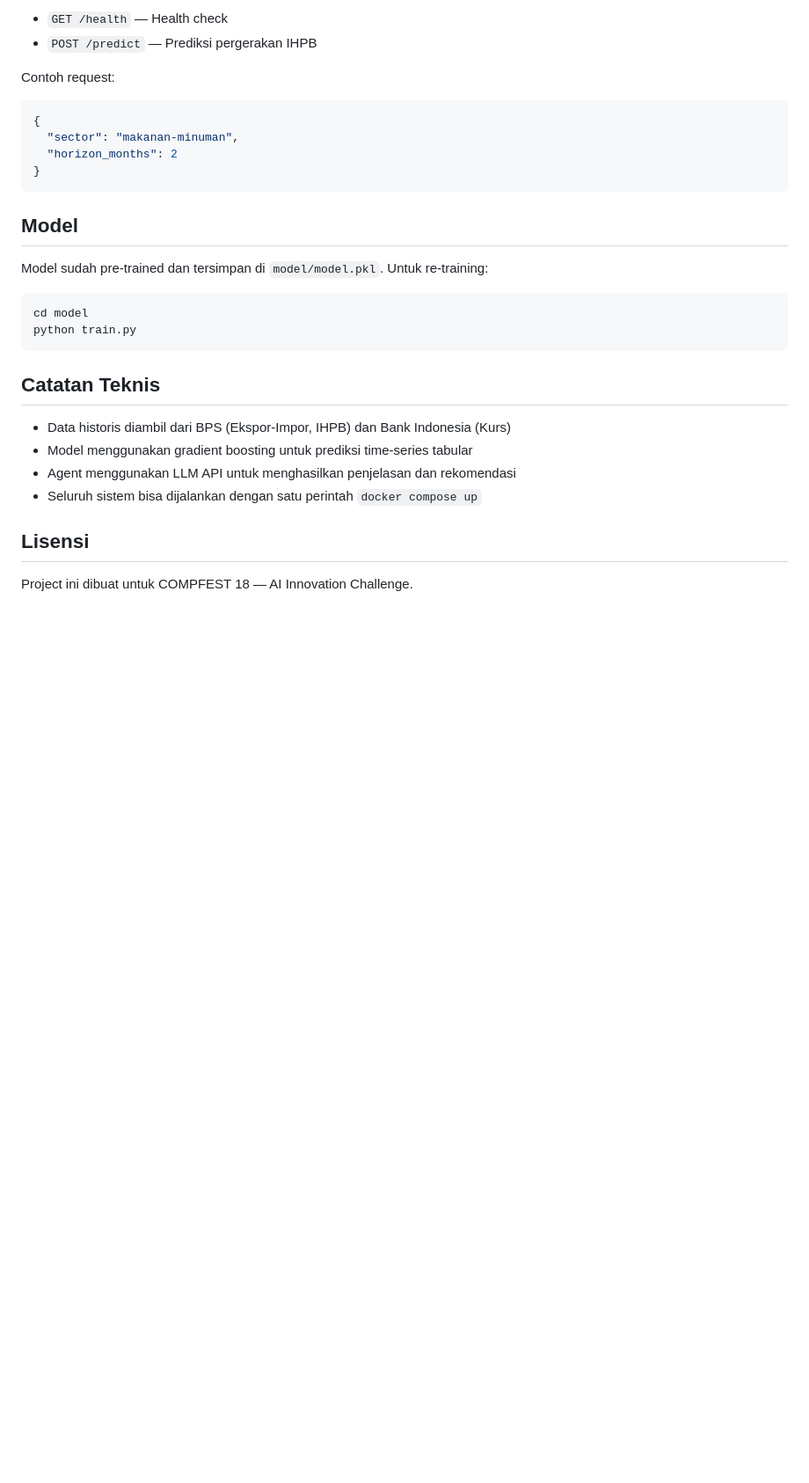
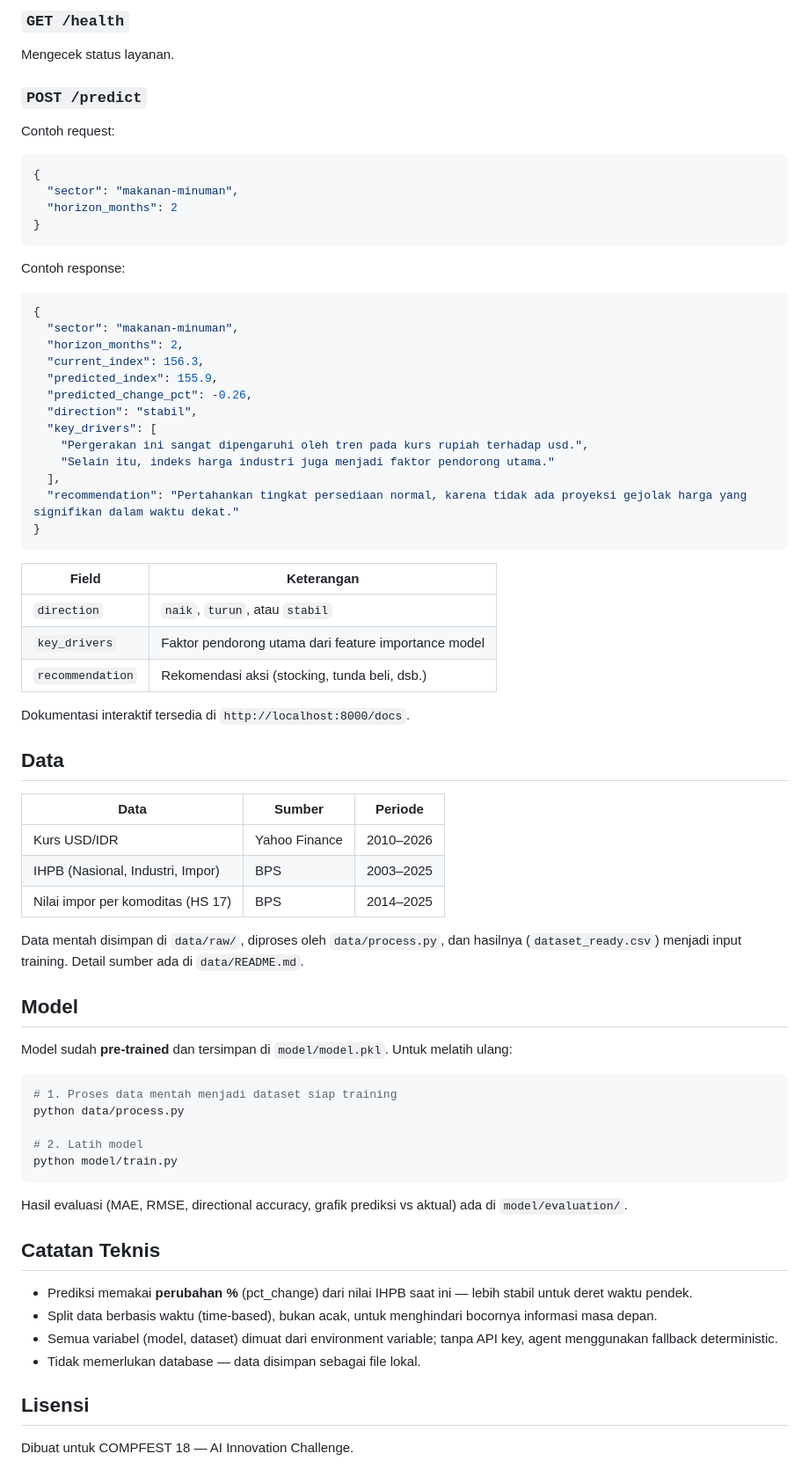
Before and after one commit to Nafhan05/smart-mfg-early-warning, a Markdown page: README.md, the part around one of its changes. Shown at 88% size. Rendered like a GitHub page; blank space fills up the shorter version.

Commit message:
docs: perbarui README sesuai implementasi terbaru

````diff
--- a/README.md
+++ b/README.md
@@ -75,8 +86,12 @@ smart-mfg-early-warning/
 
-- `GET /health` — Health check
-- `POST /predict` — Prediksi pergerakan IHPB
+### `GET /health`
+
+Mengecek status layanan.
+
+### `POST /predict`
 
 Contoh request:
+
 ```json
 {
   "sector": "makanan-minuman",
@@ -84,22 +99,63 @@ Contoh request:
 }
 ```
 
+Contoh response:
+
+```json
+{
+  "sector": "makanan-minuman",
+  "horizon_months": 2,
+  "current_index": 156.3,
+  "predicted_index": 155.9,
+  "predicted_change_pct": -0.26,
+  "direction": "stabil",
+  "key_drivers": [
+    "Pergerakan ini sangat dipengaruhi oleh tren pada kurs rupiah terhadap usd.",
+    "Selain itu, indeks harga industri juga menjadi faktor pendorong utama."
+  ],
+  "recommendation": "Pertahankan tingkat persediaan normal, karena tidak ada proyeksi gejolak harga yang signifikan dalam waktu dekat."
+}
+```
+
+| Field | Keterangan |
+|---|---|
+| `direction` | `naik`, `turun`, atau `stabil` |
+| `key_drivers` | Faktor pendorong utama dari feature importance model |
+| `recommendation` | Rekomendasi aksi (stocking, tunda beli, dsb.) |
+
+Dokumentasi interaktif tersedia di `http://localhost:8000/docs`.
+
+## Data
+
+| Data | Sumber | Periode |
+|---|---|---|
+| Kurs USD/IDR | Yahoo Finance | 2010–2026 |
+| IHPB (Nasional, Industri, Impor) | BPS | 2003–2025 |
+| Nilai impor per komoditas (HS 17) | BPS | 2014–2025 |
+
+Data mentah disimpan di `data/raw/`, diproses oleh `data/process.py`, dan hasilnya (`dataset_ready.csv`) menjadi input training. Detail sumber ada di `data/README.md`.
+
 ## Model
 
-Model sudah pre-trained dan tersimpan di `model/model.pkl`. Untuk re-training:
+Model sudah **pre-trained** dan tersimpan di `model/model.pkl`. Untuk melatih ulang:
 
 ```bash
-cd model
-python train.py
+# 1. Proses data mentah menjadi dataset siap training
+python data/process.py
+
+# 2. Latih model
+python model/train.py
 ```
+
+Hasil evaluasi (MAE, RMSE, directional accuracy, grafik prediksi vs aktual) ada di `model/evaluation/`.
 
 ## Catatan Teknis
 
-- Data historis diambil dari BPS (Ekspor-Impor, IHPB) dan Bank Indonesia (Kurs)
-- Model menggunakan gradient boosting untuk prediksi time-series tabular
-- Agent menggunakan LLM API untuk menghasilkan penjelasan dan rekomendasi
-- Seluruh sistem bisa dijalankan dengan satu perintah `docker compose up`
+- Prediksi memakai **perubahan %** (pct_change) dari nilai IHPB saat ini — lebih stabil untuk deret waktu pendek.
+- Split data berbasis waktu (time-based), bukan acak, untuk menghindari bocornya informasi masa depan.
+- Semua variabel (model, dataset) dimuat dari environment variable; tanpa API key, agent menggunakan fallback deterministic.
+- Tidak memerlukan database — data disimpan sebagai file lokal.
 
 ## Lisensi
 
-Project ini dibuat untuk COMPFEST 18 — AI Innovation Challenge.
+Dibuat untuk COMPFEST 18 — AI Innovation Challenge.
````
Also changed, not shown: other parts of README.md (+58 -47 lines).
